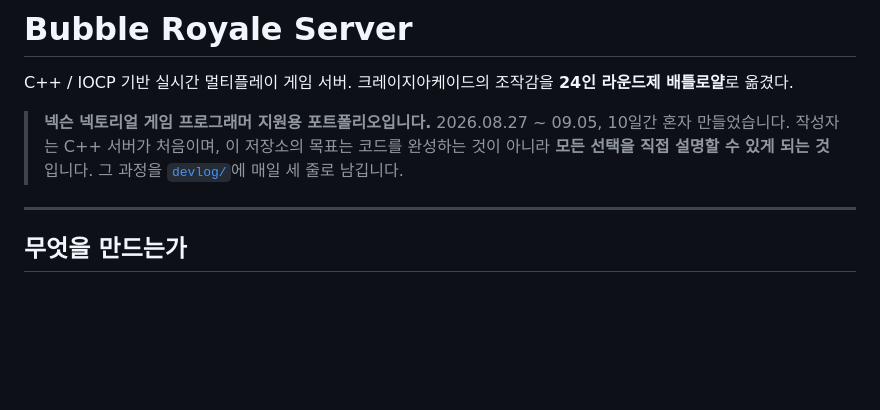
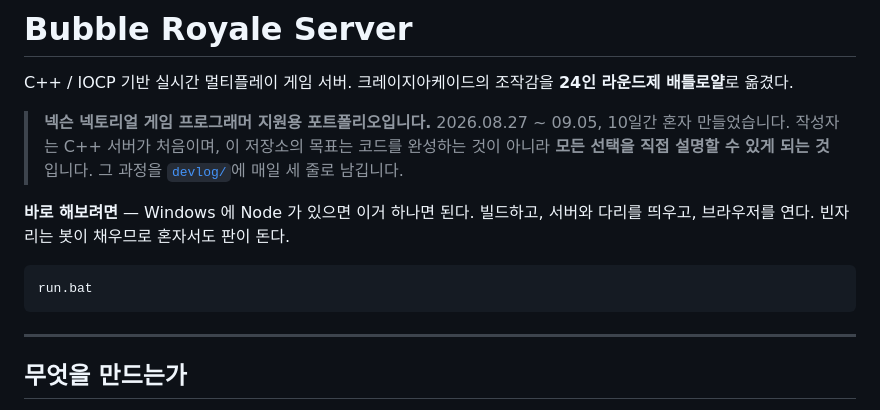
Before and after one commit to fg1b-lgtm/BubbleRoyaleServer, a Markdown page: README.md, the part around the change. Drawn GitHub-style; blank space fills up the shorter version.

Commit message:
docs: README 첫 화면에 run.bat 을 올렸다
실행 방법이 58줄 아래에 있었다. 처음 받은 사람이 5분 안에 한 판을 끝내는 게
오늘의 통과 조건인데, 그 사람은 58줄을 안 읽는다.

Co-Authored-By: Claude Opus 5 <noreply@anthropic.com>

````diff
--- a/README.md
+++ b/README.md
@@ -8,6 +8,13 @@ C++ / IOCP 기반 실시간 멀티플레이 게임 서버.
 > 작성자는 C++ 서버가 처음이며, 이 저장소의 목표는 코드를 완성하는 것이 아니라
 > **모든 선택을 직접 설명할 수 있게 되는 것**입니다.
 > 그 과정을 [`devlog/`](devlog/)에 매일 세 줄로 남깁니다.
+
+**바로 해보려면** — Windows 에 Node 가 있으면 이거 하나면 된다.
+빌드하고, 서버와 다리를 띄우고, 브라우저를 연다. 빈자리는 봇이 채우므로 혼자서도 판이 돈다.
+
+```bat
+run.bat
+```
 
 ---
 
````
